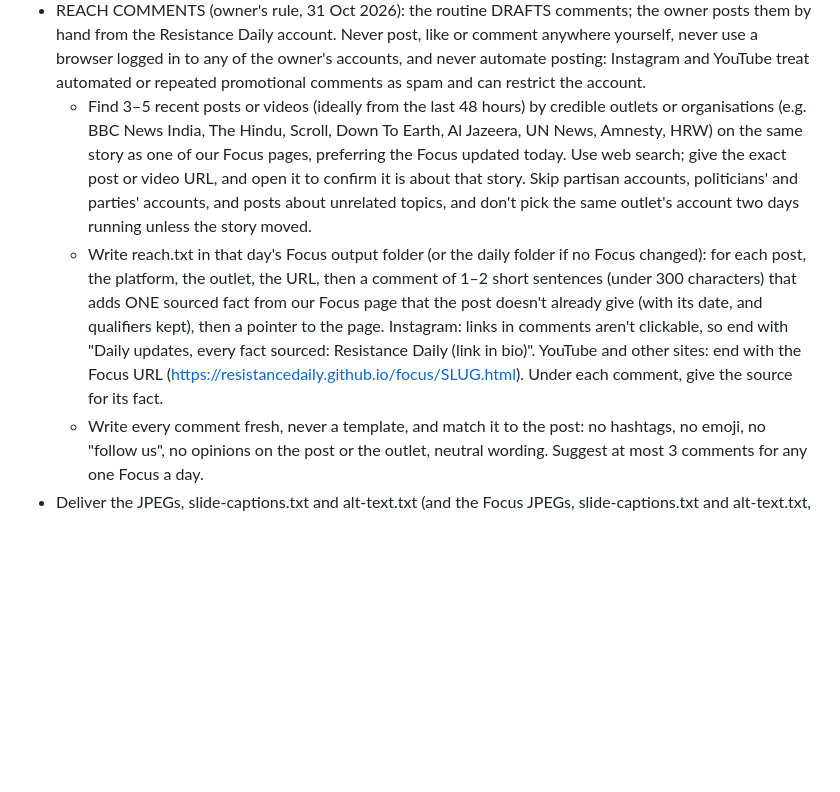
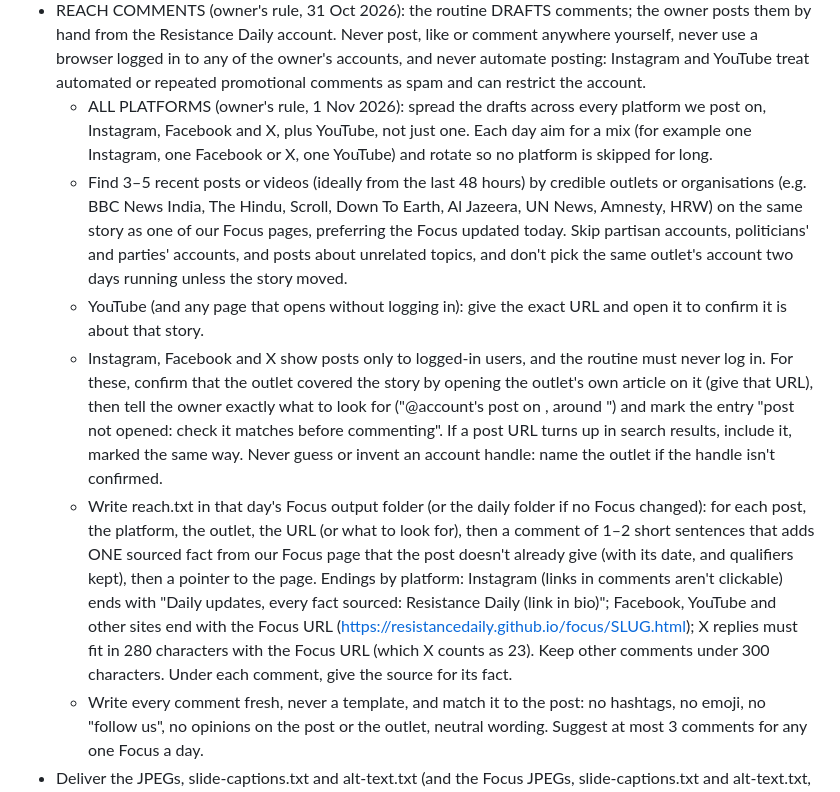
Before and after one commit to resistancedaily/resistancedaily.github.io, a Markdown page: ROUTINE.md, the part around the change. GitHub-like rendering; blank space fills up the shorter version.

Commit message:
Routine: reach comments across Instagram, Facebook, X and YouTube
Co-Authored-By: Claude Opus 5.5 <noreply@anthropic.com>
Claude-Session: https://claude.ai/code/session_01AEnF8nZDP3af47vkT3fKHF

```diff
--- a/ROUTINE.md
+++ b/ROUTINE.md
@@ -262,17 +262,28 @@ Keep the ORIGINAL text-led style. 6 slides, 1080×1350.
   Resistance Daily account. Never post, like or comment anywhere yourself, never use a browser logged in to any of
   the owner's accounts, and never automate posting: Instagram and YouTube treat automated or repeated promotional
   comments as spam and can restrict the account.
+  - ALL PLATFORMS (owner's rule, 1 Nov 2026): spread the drafts across every platform we post on, Instagram,
+    Facebook and X, plus YouTube, not just one. Each day aim for a mix (for example one Instagram, one Facebook or X,
+    one YouTube) and rotate so no platform is skipped for long.
   - Find 3–5 recent posts or videos (ideally from the last 48 hours) by credible outlets or organisations (e.g. BBC
     News India, The Hindu, Scroll, Down To Earth, Al Jazeera, UN News, Amnesty, HRW) on the same story as one of
-    our Focus pages, preferring the Focus updated today. Use web search; give the exact post or video URL, and open
-    it to confirm it is about that story. Skip partisan accounts, politicians' and parties' accounts, and posts
-    about unrelated topics, and don't pick the same outlet's account two days running unless the story moved.
+    our Focus pages, preferring the Focus updated today. Skip partisan accounts, politicians' and parties' accounts,
+    and posts about unrelated topics, and don't pick the same outlet's account two days running unless the story
+    moved.
+  - YouTube (and any page that opens without logging in): give the exact URL and open it to confirm it is about
+    that story.
+  - Instagram, Facebook and X show posts only to logged-in users, and the routine must never log in. For these,
+    confirm that the outlet covered the story by opening the outlet's own article on it (give that URL), then tell
+    the owner exactly what to look for ("@account's post on <story>, around <date>") and mark the entry "post not
+    opened: check it matches before commenting". If a post URL turns up in search results, include it, marked the
+    same way. Never guess or invent an account handle: name the outlet if the handle isn't confirmed.
   - Write reach.txt in that day's Focus output folder (or the daily folder if no Focus changed): for each post, the
-    platform, the outlet, the URL, then a comment of 1–2 short sentences (under 300 characters) that adds ONE
-    sourced fact from our Focus page that the post doesn't already give (with its date, and qualifiers kept), then a
-    pointer to the page. Instagram: links in comments aren't clickable, so end with "Daily updates, every fact
-    sourced: Resistance Daily (link in bio)". YouTube and other sites: end with the Focus URL
-    (https://resistancedaily.github.io/focus/SLUG.html). Under each comment, give the source for its fact.
+    platform, the outlet, the URL (or what to look for), then a comment of 1–2 short sentences that adds ONE sourced
+    fact from our Focus page that the post doesn't already give (with its date, and qualifiers kept), then a pointer
+    to the page. Endings by platform: Instagram (links in comments aren't clickable) ends with "Daily updates, every
+    fact sourced: Resistance Daily (link in bio)"; Facebook, YouTube and other sites end with the Focus URL
+    (https://resistancedaily.github.io/focus/SLUG.html); X replies must fit in 280 characters with the Focus URL
+    (which X counts as 23). Keep other comments under 300 characters. Under each comment, give the source for its fact.
   - Write every comment fresh, never a template, and match it to the post: no hashtags, no emoji, no "follow us",
     no opinions on the post or the outlet, neutral wording. Suggest at most 3 comments for any one Focus a day.
 - Deliver the JPEGs, slide-captions.txt and alt-text.txt (and the Focus JPEGs, slide-captions.txt and alt-text.txt, plus story.txt and old-caption-line.txt when made, the narration.txt and reel-caption.txt for each carousel, the x-post.txt and whatsapp.txt files, and reach.txt) with
```
